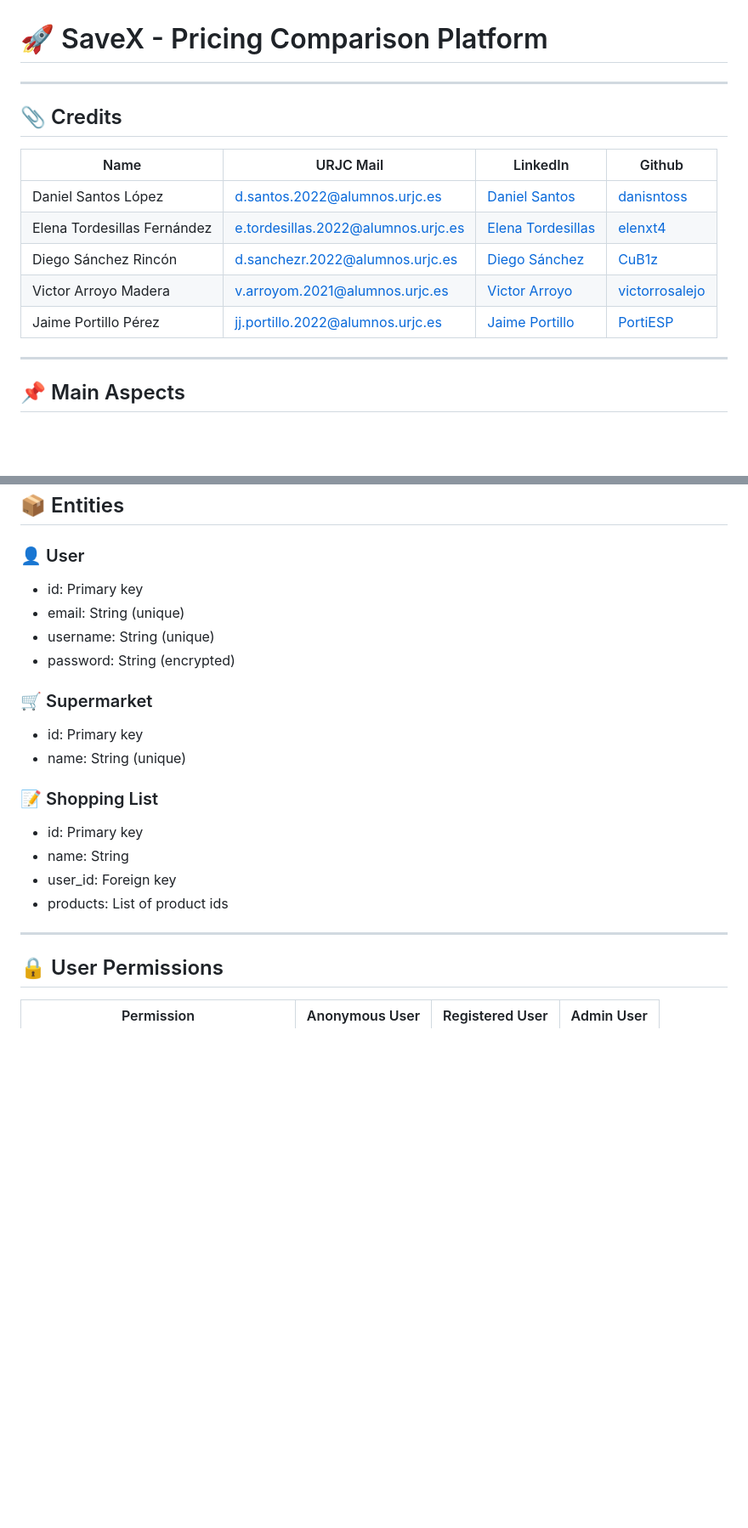
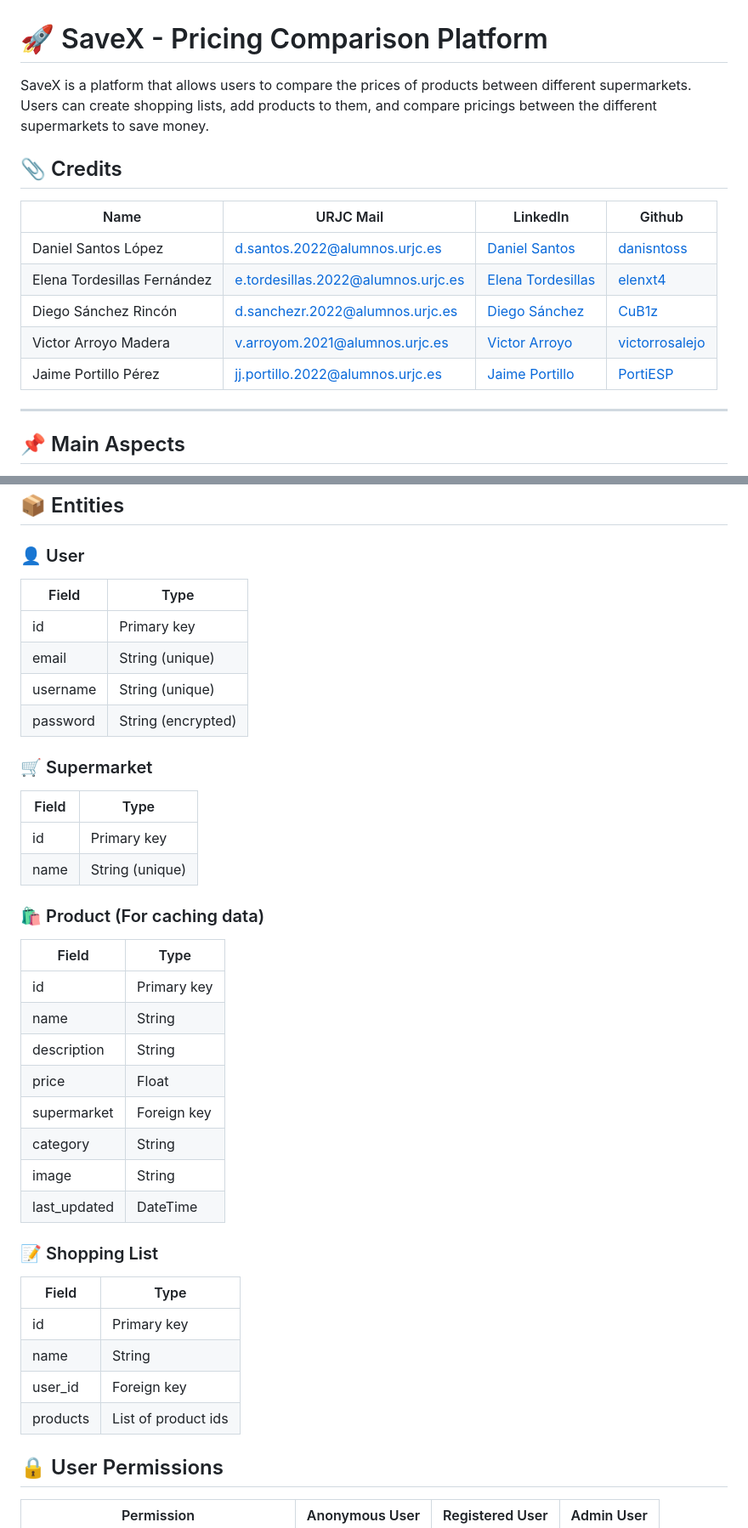
Before and after one commit to CodeURJC-DAW-2024-25/webapp01, a Markdown page: README.md, 2 parts joined by grey strips. Shown: that part at 85% size. Rendered like a GitHub page; blank space fills up the shorter version.

```diff
--- a/README.md
+++ b/README.md
@@ -1,16 +1,16 @@
 # 🚀 SaveX - Pricing Comparison Platform
 
----
+SaveX is a platform that allows users to compare the prices of products between different supermarkets. Users can create shopping lists, add products to them, and compare pricings between the different supermarkets to save money.
 
 ## 📎 Credits
 
-| Name                        | URJC Mail                          | LinkedIn                                                           | Github                                              |
-| --------------------------- | ---------------------------------- | ------------------------------------------------------------------ | --------------------------------------------------- |
-| Daniel Santos López         | d.santos.2022@alumnos.urjc.es      | [Daniel Santos](https://www.linkedin.com/in/danisntoss/)           | [danisntoss](https://github.com/danisntoss)         |
-| Elena Tordesillas Fernández | e.tordesillas.2022@alumnos.urjc.es | [Elena Tordesillas](https://www.linkedin.com/in/elena-tordesillas/)| [elenxt4](https://github.com/elenxt4)               |
-| Diego Sánchez Rincón        | d.sanchezr.2022@alumnos.urjc.es    | [Diego Sánchez](https://www.linkedin.com/in/cub1z/)                | [CuB1z](https://github.com/CuB1z)                   |
-| Victor Arroyo Madera        | v.arroyom.2021@alumnos.urjc.es     | [Victor Arroyo](https://www.linkedin.com/in/victorarroyomadera/)   | [victorrosalejo](https://github.com/victorrosalejo) |
-| Jaime Portillo Pérez        | jj.portillo.2022@alumnos.urjc.es   | [Jaime Portillo](https://www.linkedin.com/in/porti/)               | [PortiESP](https://github.com/PortiESP)             |
+| Name                        | URJC Mail                          | LinkedIn                                                            | Github                                              |
+| --------------------------- | ---------------------------------- | ------------------------------------------------------------------- | --------------------------------------------------- |
+| Daniel Santos López         | d.santos.2022@alumnos.urjc.es      | [Daniel Santos](https://www.linkedin.com/in/danisntoss/)            | [danisntoss](https://github.com/danisntoss)         |
+| Elena Tordesillas Fernández | e.tordesillas.2022@alumnos.urjc.es | [Elena Tordesillas](https://www.linkedin.com/in/elena-tordesillas/) | [elenxt4](https://github.com/elenxt4)               |
+| Diego Sánchez Rincón        | d.sanchezr.2022@alumnos.urjc.es    | [Diego Sánchez](https://www.linkedin.com/in/cub1z/)                 | [CuB1z](https://github.com/CuB1z)                   |
+| Victor Arroyo Madera        | v.arroyom.2021@alumnos.urjc.es     | [Victor Arroyo](https://www.linkedin.com/in/victorarroyomadera/)    | [victorrosalejo](https://github.com/victorrosalejo) |
+| Jaime Portillo Pérez        | jj.portillo.2022@alumnos.urjc.es   | [Jaime Portillo](https://www.linkedin.com/in/porti/)                | [PortiESP](https://github.com/PortiESP)             |
 
 ---
 
@@ -24,22 +24,42 @@ You can find our Notion workspace at the following URL: [Notion Workspace](https
 ## 📦 Entities
 
 ### 👤 User
-- id: Primary key
-- email: String (unique)
-- username: String (unique)
-- password: String (encrypted)
+
+| Field    | Type                |
+|----------|---------------------|
+| id       | Primary key         |
+| email    | String (unique)     |
+| username | String (unique)     |
+| password | String (encrypted)  |
 
 ### 🛒 Supermarket
-- id: Primary key
-- name: String (unique)
+
+| Field    | Type            |
+|----------|-----------------|
+| id       | Primary key     |
+| name     | String (unique) |
+
+### 🛍️ Product (For caching data)
+
+| Field        | Type            |
+|--------------|-----------------|
+| id           | Primary key     |
+| name         | String          |
+| description  | String          |
+| price        | Float           |
+| supermarket  | Foreign key     |
+| category     | String          |
+| image        | String          |
+| last_updated | DateTime        |
 
 ### 📝 Shopping List
-- id: Primary key
-- name: String
-- user_id: Foreign key
-- products: List of product ids
 
----
+| Field     | Type                |
+|-----------|---------------------|
+| id        | Primary key         |
+| name      | String              |
+| user_id   | Foreign key         |
+| products  | List of product ids |
 
 ## 🔒 User Permissions
 
```
Also changed, not shown: other parts of README.md (+20 -0 lines).
